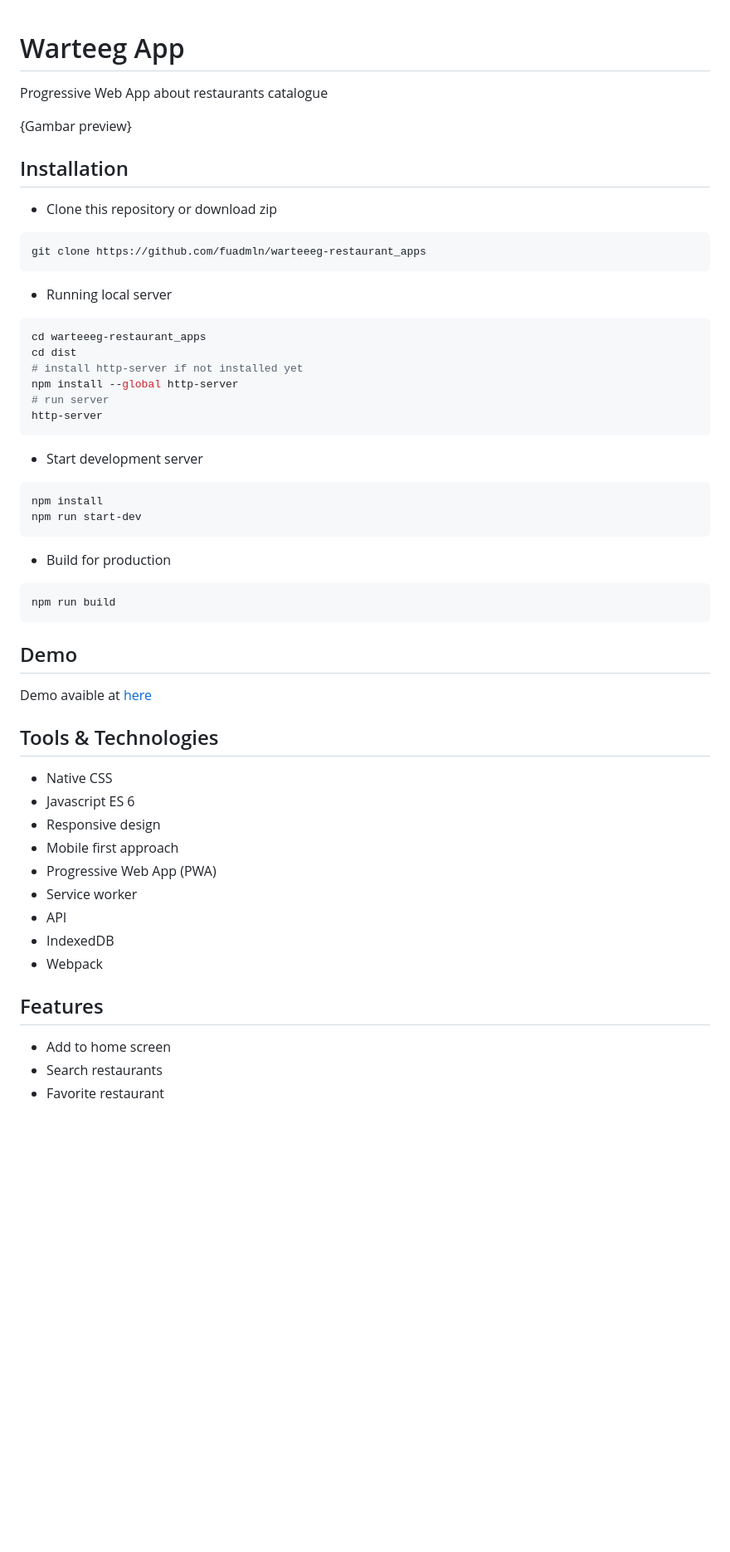
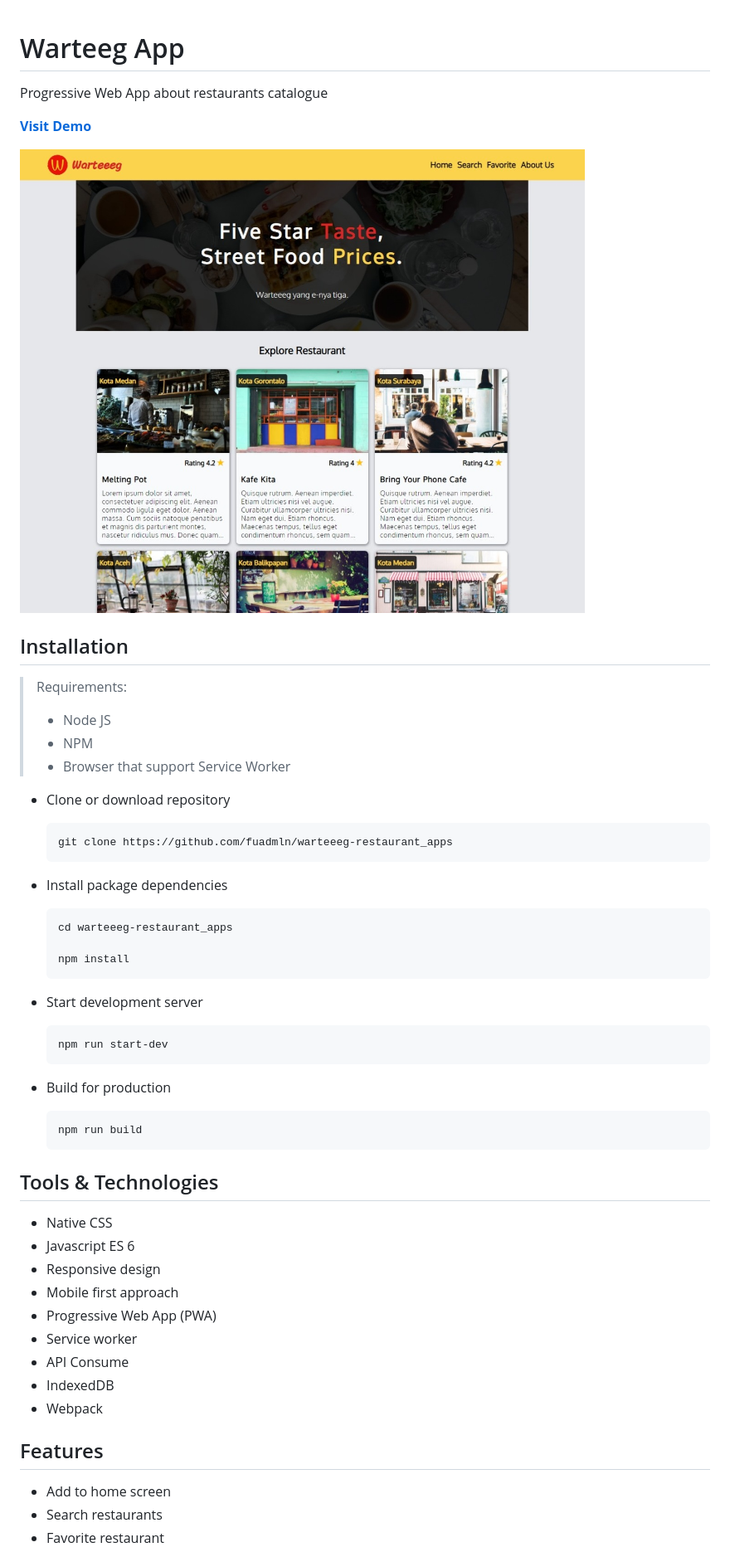
Before and after one commit to fuadmln/warteeeg-restaurant_apps, a Markdown page: README.md, the part around the change printed below. Shown: that part at 83% size. GitHub-like rendering; pictures changed too: _home.jpg (added); blank space fills up the shorter version.

Commit message:
add image preview

````diff
--- a/README.md
+++ b/README.md
@@ -1,47 +1,59 @@
 # Warteeg App
+
 Progressive Web App about restaurants catalogue
 
-{Gambar preview}
+[**Visit Demo**](https://pwa-warteg-app.web.app)
+
+![home preview](_home.jpg)
 
 ## Installation
-- Clone this repository or download zip
-```bash
-git clone https://github.com/fuadmln/warteeeg-restaurant_apps
-```
-- Running local server
-```bash
-cd warteeeg-restaurant_apps
-cd dist
-# install http-server if not installed yet
-npm install --global http-server
-# run server
-http-server
-```
+
+> Requirements:
+>
+> - Node JS
+> - NPM
+> - Browser that support Service Worker
+
+- Clone or download repository
+
+    ```bash
+    git clone https://github.com/fuadmln/warteeeg-restaurant_apps
+    ```
+
+- Install package dependencies
+
+    ```bash
+    cd warteeeg-restaurant_apps
+
+    npm install
+    ```
+
 - Start development server
-```bash
-npm install
-npm run start-dev
-```
+
+    ```bash
+    npm run start-dev
+    ```
+
 - Build for production
-```bash
-npm run build
-```
 
-## Demo
-Demo avaible at [here](https://pwa-warteg-app.web.app)
+    ```bash
+    npm run build
+    ```
 
 ## Tools & Technologies
+
 - Native CSS
 - Javascript ES 6
 - Responsive design
 - Mobile first approach
 - Progressive Web App (PWA)
 - Service worker
-- API
+- API Consume
 - IndexedDB
 - Webpack
 
 ## Features
+
 - Add to home screen
 - Search restaurants
 - Favorite restaurant
````
Also changed, not shown: other parts of README.md (+1 -4 lines).
